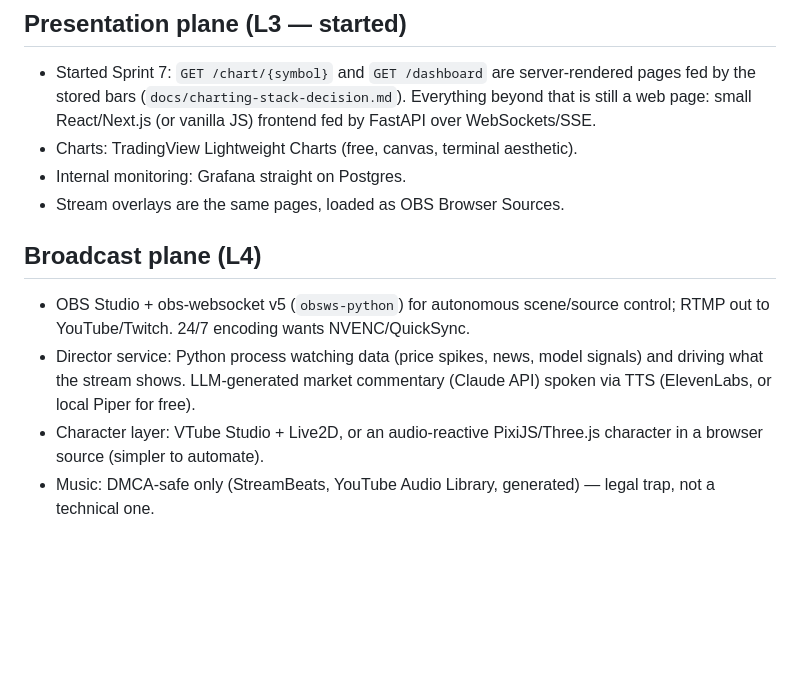
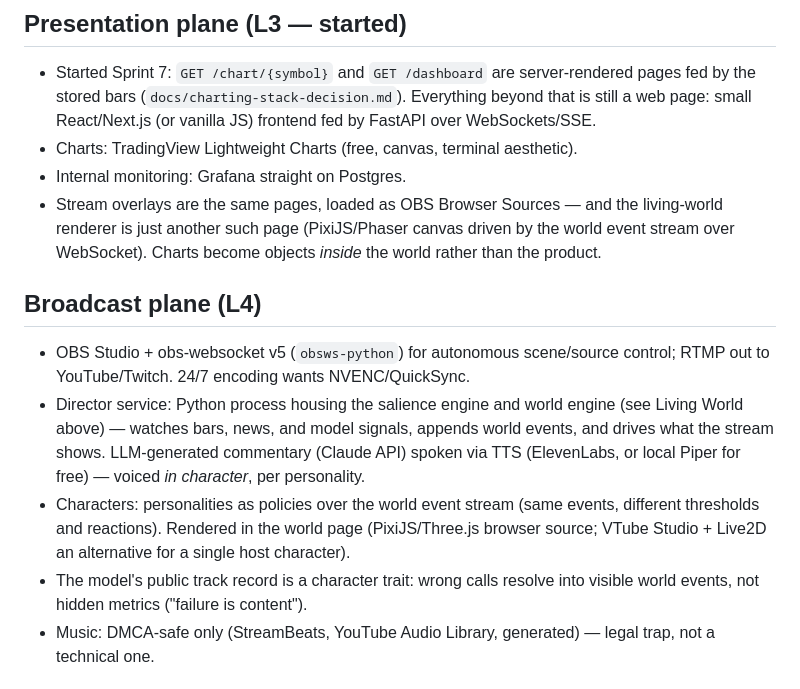
Before and after one commit to keyhot/market-data-pipeline, a Markdown page: docs/architecture-vision.md, the part around one of its changes. Rendered like a GitHub page; blank space fills up the shorter version.

```diff
--- a/docs/architecture-vision.md
+++ b/docs/architecture-vision.md
@@ -53,17 +102,26 @@ trades, built solo, layer by layer. Five planes, each independently useful.
   JS) frontend fed by FastAPI over WebSockets/SSE.
 - Charts: TradingView Lightweight Charts (free, canvas, terminal aesthetic).
 - Internal monitoring: Grafana straight on Postgres.
-- Stream overlays are the same pages, loaded as OBS Browser Sources.
+- Stream overlays are the same pages, loaded as OBS Browser Sources — and the
+  living-world renderer is just another such page (PixiJS/Phaser canvas
+  driven by the world event stream over WebSocket). Charts become objects
+  *inside* the world rather than the product.
 
 ## Broadcast plane (L4)
 
 - OBS Studio + obs-websocket v5 (`obsws-python`) for autonomous scene/source
   control; RTMP out to YouTube/Twitch. 24/7 encoding wants NVENC/QuickSync.
-- Director service: Python process watching data (price spikes, news, model
-  signals) and driving what the stream shows. LLM-generated market commentary
-  (Claude API) spoken via TTS (ElevenLabs, or local Piper for free).
-- Character layer: VTube Studio + Live2D, or an audio-reactive PixiJS/Three.js
-  character in a browser source (simpler to automate).
+- Director service: Python process housing the salience engine and world
+  engine (see Living World above) — watches bars, news, and model signals,
+  appends world events, and drives what the stream shows. LLM-generated
+  commentary (Claude API) spoken via TTS (ElevenLabs, or local Piper for
+  free) — voiced *in character*, per personality.
+- Characters: personalities as policies over the world event stream (same
+  events, different thresholds and reactions). Rendered in the world page
+  (PixiJS/Three.js browser source; VTube Studio + Live2D an alternative for a
+  single host character).
+- The model's public track record is a character trait: wrong calls resolve
+  into visible world events, not hidden metrics ("failure is content").
 - Music: DMCA-safe only (StreamBeats, YouTube Audio Library, generated) —
   legal trap, not a technical one.
 
```
Also changed, not shown: other parts of docs/architecture-vision.md (+59 -6 lines).
